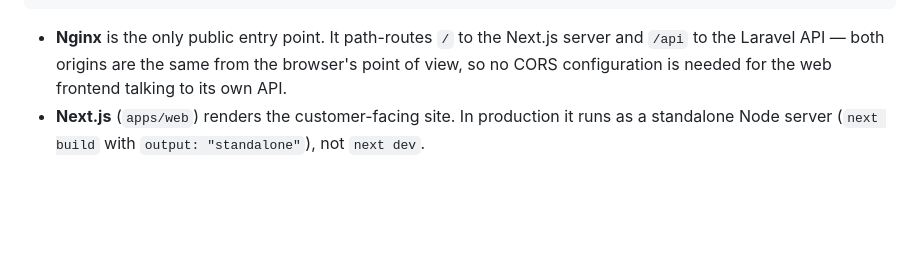
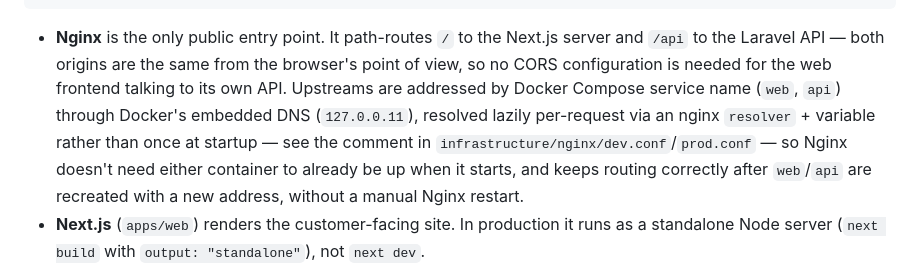
Before and after one commit to sangram-7652/raffle-guru, a Markdown page: docs/PRODUCTION_ARCHITECTURE.md, the part around the change. Rendered like a GitHub page; blank space fills up the shorter version.

Commit message:
docs: remove stale nginx IP-caching rough edge, document DNS resolution approach
The README's "Known rough edge" about Nginx caching a recreated api
container's old IP until a manual `docker compose restart nginx` no longer
applies — the resolver-based proxy_pass/fastcgi_pass in commit 6d88bdf
re-resolves upstreams per request instead of once at startup. Document the
mechanism in PRODUCTION_ARCHITECTURE.md's Nginx bullet instead, since it's
now a real part of the topology worth explaining to future readers.

Co-Authored-By: Claude Sonnet 5 <noreply@anthropic.com>

```diff
--- a/docs/PRODUCTION_ARCHITECTURE.md
+++ b/docs/PRODUCTION_ARCHITECTURE.md
@@ -28,7 +28,14 @@ next.
 - **Nginx** is the only public entry point. It path-routes `/` to the
   Next.js server and `/api` to the Laravel API — both origins are the same
   from the browser's point of view, so no CORS configuration is needed for
-  the web frontend talking to its own API.
+  the web frontend talking to its own API. Upstreams are addressed by
+  Docker Compose service name (`web`, `api`) through Docker's embedded DNS
+  (`127.0.0.11`), resolved lazily per-request via an nginx `resolver` +
+  variable rather than once at startup — see the comment in
+  `infrastructure/nginx/dev.conf`/`prod.conf` — so Nginx doesn't need
+  either container to already be up when it starts, and keeps routing
+  correctly after `web`/`api` are recreated with a new address, without a
+  manual Nginx restart.
 - **Next.js** (`apps/web`) renders the customer-facing site. In production
   it runs as a standalone Node server (`next build` with `output:
   "standalone"`), not `next dev`.
```
Also changed, not shown: README.md (+0 -6 lines).
